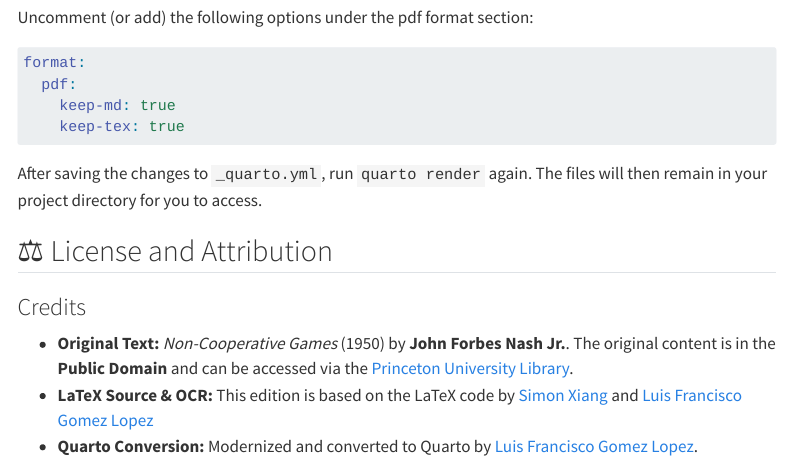
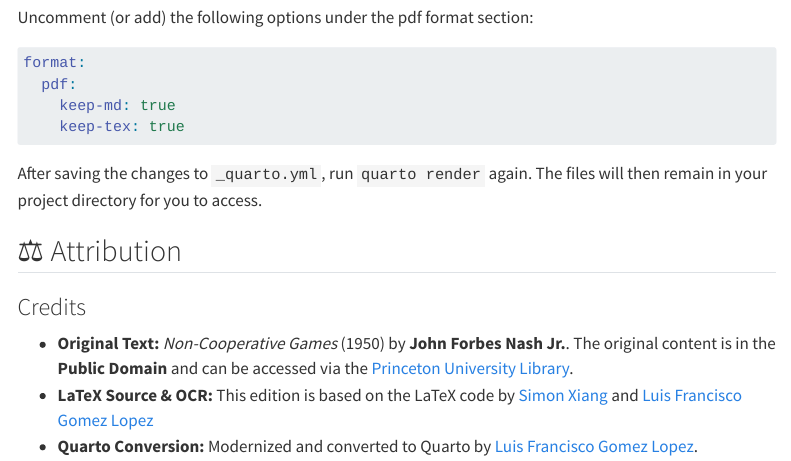
Before and after one commit to luifrancgom/non-cooperative_games_nash, a Quarto document (README.qmd): the page in a window 1100 px wide, from 1610 px down. Rendered offline with R 4.5, knitr and Pandoc in place of Quarto, with nearby package versions; drawn as R Markdown's standard HTML page in place of the format the file asks for; menus at the side of the page are left out.

Commit message:
fixing small typo in readme section attribution

````diff
--- a/README.qmd
+++ b/README.qmd
@@ -84,7 +84,7 @@ format:
 ```
 After saving the changes to `_quarto.yml`, run `quarto render` again. The files will then remain in your project directory for you to access.
 
-## ⚖️ License and Attribution
+## ⚖️ Attribution
 
 ### Credits
 
````
Also changed, not shown: README.md.
